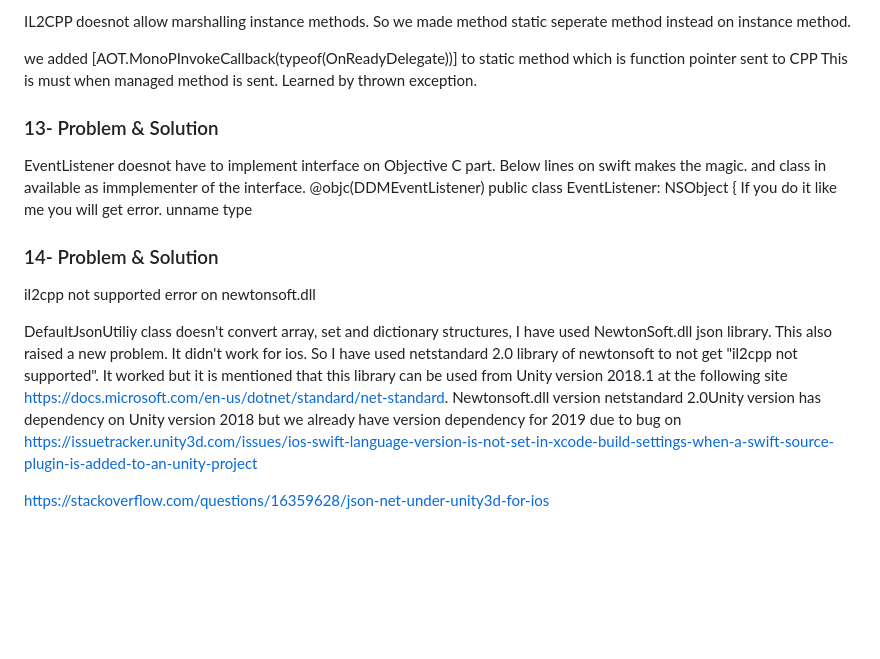
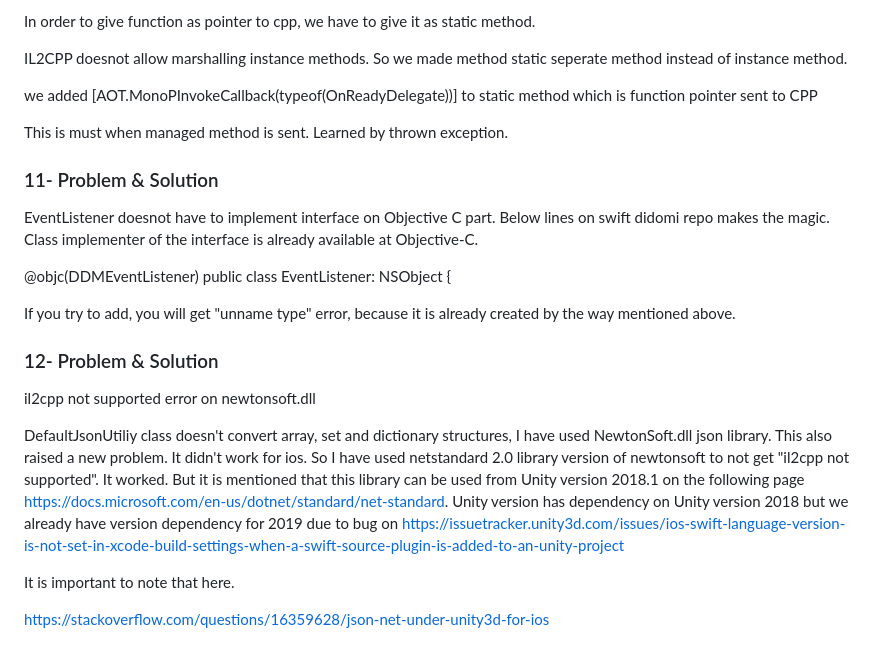
Before and after one commit to didomi/unity, a Markdown page: docs/ios_problems_and_solutions.md, the part around one of its changes. Drawn GitHub-style; blank space fills up the shorter version.

```diff
--- a/docs/ios_problems_and_solutions.md
+++ b/docs/ios_problems_and_solutions.md
@@ -88,27 +82,34 @@ In order to five function pointer to cpp, we have to give it as static method.
 
-IL2CPP doesnot allow marshalling instance methods. So we made method static seperate method instead on instance method.
+In order to give function as pointer to cpp, we have to give it as static method.
+
+IL2CPP doesnot allow marshalling instance methods. So we made method static seperate method instead of instance method.
 
 we added  [AOT.MonoPInvokeCallback(typeof(OnReadyDelegate))] to static method which is function pointer sent to CPP
+
 This is must when managed method is sent. Learned by thrown exception.
 
 
-### 13- Problem & Solution
+
+### 11- Problem & Solution
 
 
-EventListener doesnot have to implement interface on Objective C part. Below lines on swift makes the magic. and class in available as immplementer of the interface.
+EventListener doesnot have to implement interface on Objective C part. Below lines on swift didomi repo makes the magic. Class implementer of the interface is already available at Objective-C.
+
 @objc(DDMEventListener)
 public class EventListener: NSObject {
-If you do it like me you will get error. unname type
 
-### 14- Problem & Solution
+If you try to add, you will get "unname type" error, because it is already created by the way mentioned above.
+
+### 12- Problem & Solution
 
 il2cpp not supported error on newtonsoft.dll
 
 DefaultJsonUtiliy class doesn't convert array, set and dictionary structures,
 I have used NewtonSoft.dll json library. This also raised a new problem. It didn't work for ios.
-So I have used netstandard 2.0 library of newtonsoft to not get "il2cpp not supported". It worked but it is mentioned that this library can be used from Unity version 2018.1
-at the following site https://docs.microsoft.com/en-us/dotnet/standard/net-standard.
-Newtonsoft.dll version netstandard 2.0Unity version has dependency on Unity version 2018 but we already have version dependency for 2019 due to bug on https://issuetracker.unity3d.com/issues/ios-swift-language-version-is-not-set-in-xcode-build-settings-when-a-swift-source-plugin-is-added-to-an-unity-project
+So I have used netstandard 2.0 library version of newtonsoft to not get "il2cpp not supported". It worked. But it is mentioned that this library can be used from Unity version 2018.1
+on the following page https://docs.microsoft.com/en-us/dotnet/standard/net-standard.
+Unity version has dependency on Unity version 2018 but we already have version dependency for 2019 due to bug on https://issuetracker.unity3d.com/issues/ios-swift-language-version-is-not-set-in-xcode-build-settings-when-a-swift-source-plugin-is-added-to-an-unity-project
 
+It is important to note that here.
 
 https://stackoverflow.com/questions/16359628/json-net-under-unity3d-for-ios
```
Also changed, not shown: other parts of docs/ios_problems_and_solutions.md (+23 -29 lines), docs/internal-doc.md (+19 -0 lines), docs/img/ios_set_target_sdk.png (added), 1 other file.
